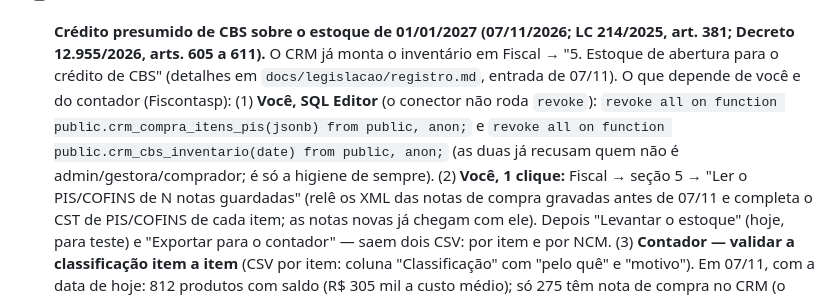
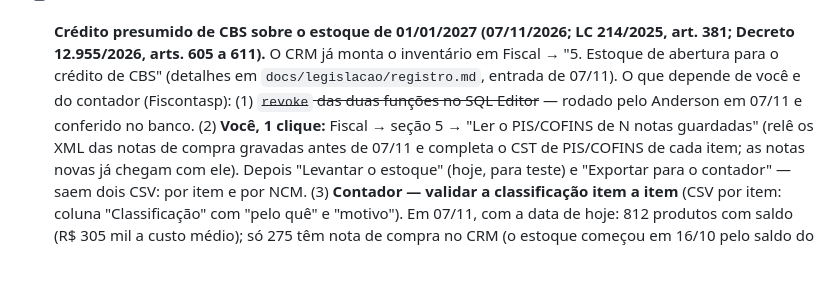
Before and after one commit to sistemidalessi/crm-oneclean, a Markdown page: PENDENCIAS-ESCRITORIO.md, the part around the change. Drawn GitHub-style; blank space fills up the shorter version.

Commit message:
Pendências: revoke das funções do estoque de abertura rodado e conferido
Co-Authored-By: Claude Fable 5.1 <noreply@anthropic.com>

```diff
--- a/PENDENCIAS-ESCRITORIO.md
+++ b/PENDENCIAS-ESCRITORIO.md
@@ -66,10 +66,7 @@ A mesma lista resumida está no `PENDENCIAS-ESCRITORIO.md` do `agilite-sistema-g
 - [ ] **Crédito presumido de CBS sobre o estoque de 01/01/2027 (07/11/2026; LC 214/2025, art. 381; Decreto 12.955/2026, arts.
       605 a 611).** O CRM já monta o inventário em Fiscal → "5. Estoque de abertura para o crédito de CBS" (detalhes em
       `docs/legislacao/registro.md`, entrada de 07/11). O que depende de você e do contador (Fiscontasp):
-      (1) **Você, SQL Editor** (o conector não roda `revoke`):
-      `revoke all on function public.crm_compra_itens_pis(jsonb) from public, anon;` e
-      `revoke all on function public.crm_cbs_inventario(date) from public, anon;` (as duas já recusam quem não é admin/gestora/comprador;
-      é só a higiene de sempre).
+      (1) ~~`revoke` das duas funções no SQL Editor~~ — rodado pelo Anderson em 07/11 e conferido no banco.
       (2) **Você, 1 clique:** Fiscal → seção 5 → "Ler o PIS/COFINS de N notas guardadas" (relê os XML das notas de compra gravadas antes de
       07/11 e completa o CST de PIS/COFINS de cada item; as notas novas já chegam com ele). Depois "Levantar o estoque" (hoje, para teste) e
       "Exportar para o contador" — saem dois CSV: por item e por NCM.
```
